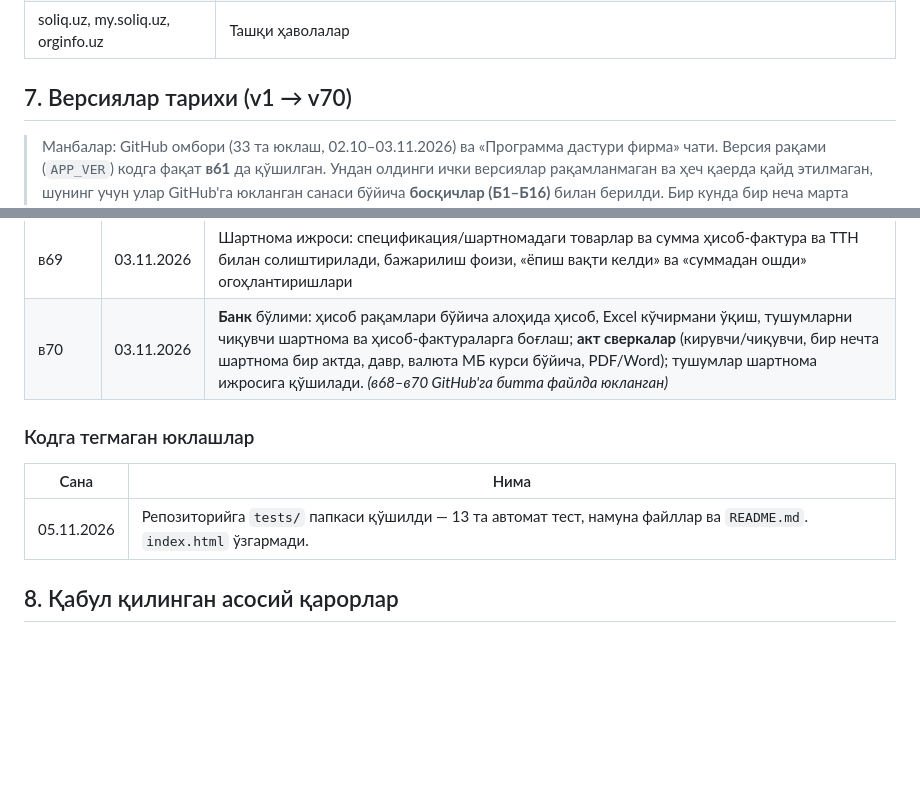
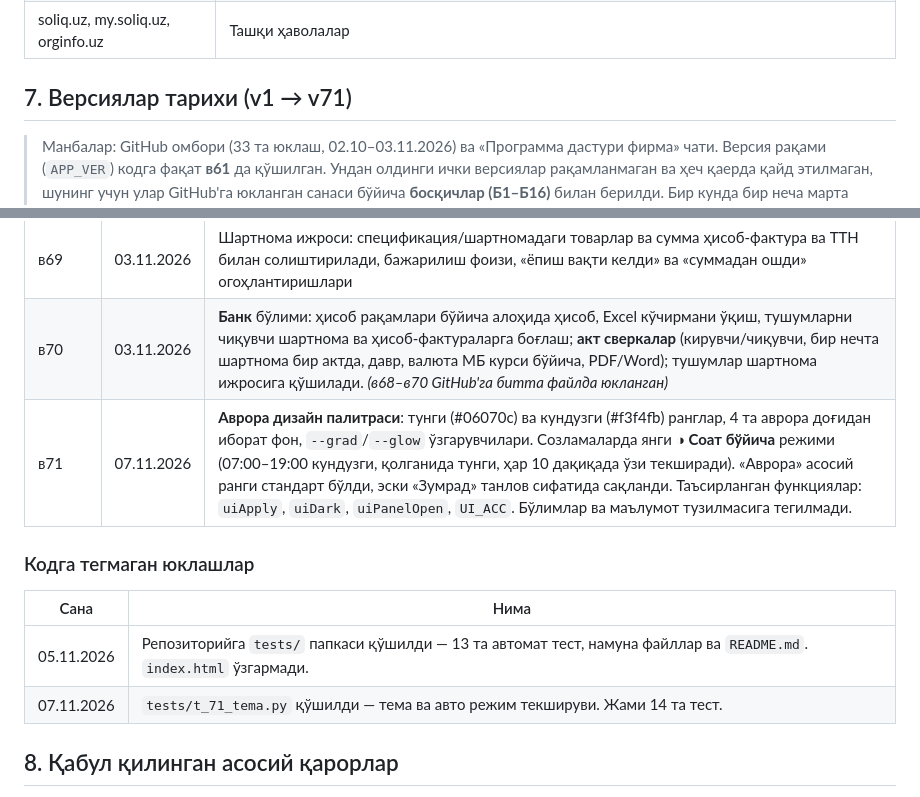
Before and after one commit to neo-tax-accountant/firmalar, a Markdown page: docs/firmalar-passport.md, 2 parts joined by grey strips. Rendered like a GitHub page; blank space fills up the shorter version.

Commit message:
docs: паспортга в71 қатори ва 14-тест ҳақида маълумот
Co-Authored-By: Claude Opus 5 <noreply@anthropic.com>
Claude-Session: https://claude.ai/code/session_01Pq17hjmqbdK8KMuG4iWHVc

```diff
--- a/docs/firmalar-passport.md
+++ b/docs/firmalar-passport.md
@@ -92,7 +92,7 @@ pdf.js (PDF ўқиш), pdf-lib, jsPDF, html2canvas (PDF/расм яратиш),
 | Claude API (Anthropic) | PDF/расмлардан маълумот ўқиш (Haiku 4.5 — асосий, Sonnet 5.5, Opus 5.5). Калит фақат шу компьютерда сақланади; ҳар фирма × ой бўйича харажат журнали |
 | soliq.uz, my.soliq.uz, orginfo.uz | Ташқи ҳаволалар |
 
-## 7. Версиялар тарихи (v1 → v70)
+## 7. Версиялар тарихи (v1 → v71)
 > Манбалар: GitHub омбори (33 та юклаш, 02.10–03.11.2026) ва «Программа дастури фирма» чати.
 > Версия рақами (`APP_VER`) кодга фақат **в61** да қўшилган. Ундан олдинги ички версиялар рақамланмаган ва ҳеч қаерда қайд этилмаган, шунинг учун улар GitHub'га юкланган санаси бўйича **босқичлар (Б1–Б16)** билан берилди. Бир кунда бир неча марта қайта юкланган файллар битта босқичга жамланди.
 
@@ -129,11 +129,13 @@ pdf.js (PDF ўқиш), pdf-lib, jsPDF, html2canvas (PDF/расм яратиш),
 | в68 | 03.11.2026 | Ички шартномаларга спецификациялар ва қўшимча келишувлар (шартнома суммаси/муддати/товарлари ўзгаради); жадвалда ҳолат, ишончнома, ҳ-ф, ТТН алоҳида устун ва фильтр; кирувчи ҳисоб-фактуралар ва кирувчи ТТН; 250 тагача файлни бирдан юклаш; барча бўлимларда дубликат ҳужжатларни топиш ва ўчириш |
 | в69 | 03.11.2026 | Шартнома ижроси: спецификация/шартномадаги товарлар ва сумма ҳисоб-фактура ва ТТН билан солиштирилади, бажарилиш фоизи, «ёпиш вақти келди» ва «суммадан ошди» огоҳлантиришлари |
 | в70 | 03.11.2026 | **Банк** бўлими: ҳисоб рақамлари бўйича алоҳида ҳисоб, Excel кўчирмани ўқиш, тушумларни чиқувчи шартнома ва ҳисоб-фактураларга боғлаш; **акт сверкалар** (кирувчи/чиқувчи, бир нечта шартнома бир актда, давр, валюта МБ курси бўйича, PDF/Word); тушумлар шартнома ижросига қўшилади. *(в68–в70 GitHub'га битта файлда юкланган)* |
+| в71 | 07.11.2026 | **Аврора дизайн палитраси**: тунги (#06070c) ва кундузги (#f3f4fb) ранглар, 4 та аврора доғидан иборат фон, `--grad`/`--glow` ўзгарувчилари. Созламаларда янги **◑ Соат бўйича** режими (07:00–19:00 кундузги, қолганида тунги, ҳар 10 дақиқада ўзи текширади). «Аврора» асосий ранги стандарт бўлди, эски «Зумрад» танлов сифатида сақланди. Таъсирланган функциялар: `uiApply`, `uiDark`, `uiPanelOpen`, `UI_ACC`. Бўлимлар ва маълумот тузилмасига тегилмади. |
 
 ### Кодга тегмаган юклашлар
 | Сана | Нима |
 |---|---|
 | 05.11.2026 | Репозиторийга `tests/` папкаси қўшилди — 13 та автомат тест, намуна файллар ва `README.md`. `index.html` ўзгармади. |
+| 07.11.2026 | `tests/t_71_tema.py` қўшилди — тема ва авто режим текшируви. Жами 14 та тест. |
 
 ## 8. Қабул қилинган асосий қарорлар
 - Ўрнатиладиган дастур эмас, балки веб-илова (GitHub Pages) танланган: ёрдамчилар таҳрирлай олади ва телефонда ишлайди.
```
